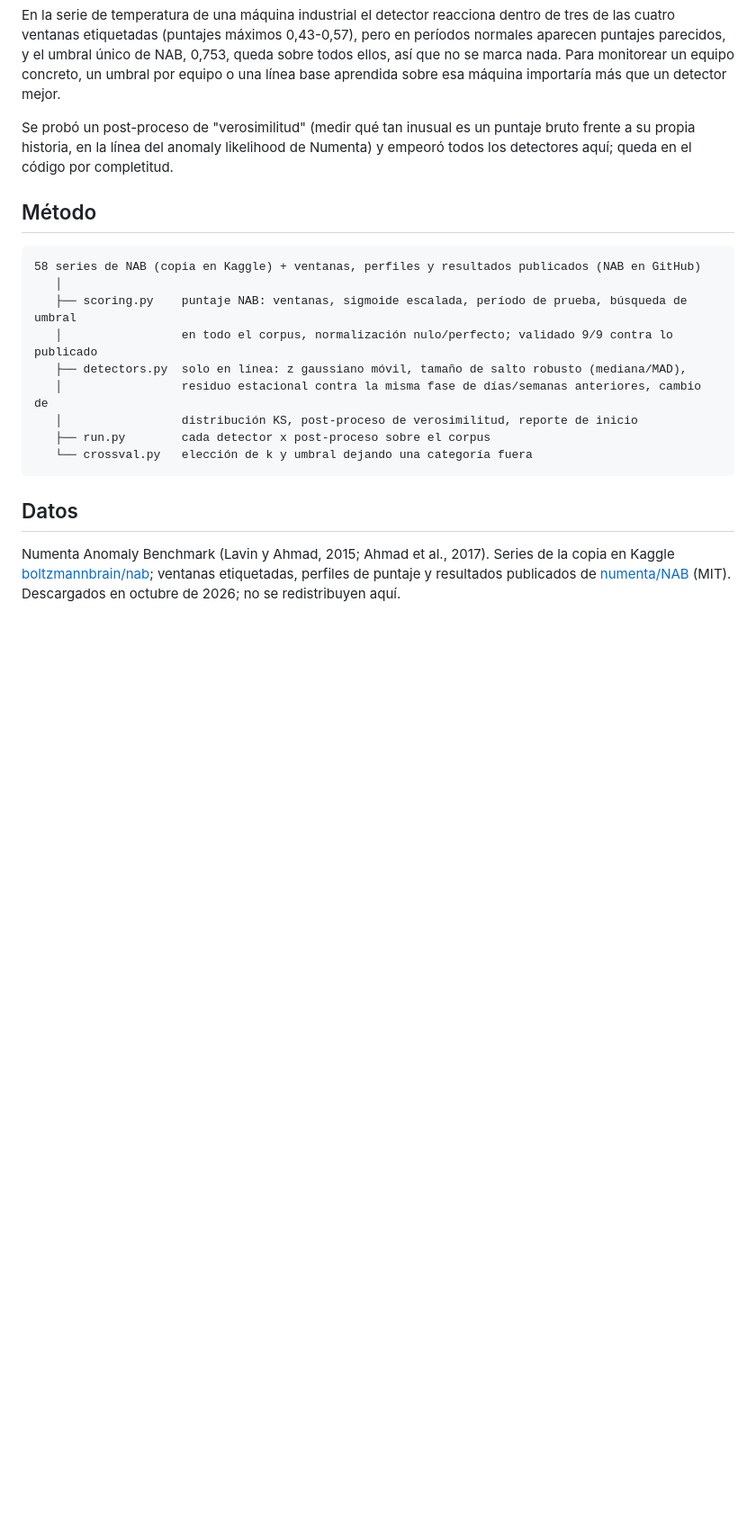
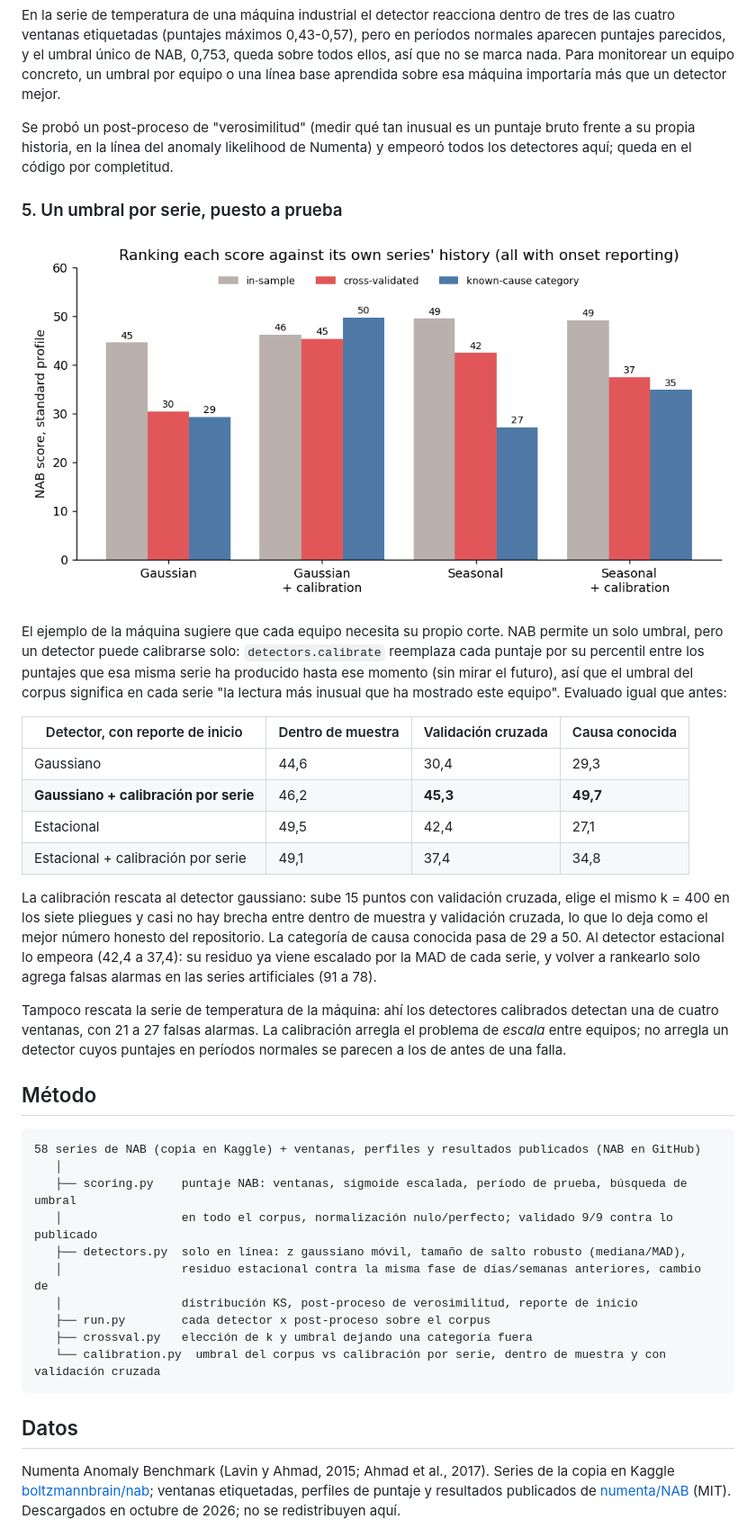
Before and after one commit to Rxyxs/iot-anomaly-benchmark, a Markdown page: README.es.md, the part around one of its changes. Shown at 90% size. Rendered like a GitHub page; pictures changed too: docs/img/calibration.png (added); blank space fills up the shorter version.

````diff
--- a/README.es.md
+++ b/README.es.md
@@ -78,6 +79,34 @@ Se probó un post-proceso de "verosimilitud" (medir qué tan inusual es un punta
 propia historia, en la línea del anomaly likelihood de Numenta) y empeoró todos los detectores aquí;
 queda en el código por completitud.
 
+### 5. Un umbral por serie, puesto a prueba
+
+![Calibración](docs/img/calibration.png)
+
+El ejemplo de la máquina sugiere que cada equipo necesita su propio corte. NAB permite un solo
+umbral, pero un detector puede calibrarse solo: `detectors.calibrate` reemplaza cada puntaje por su
+percentil entre los puntajes que esa misma serie ha producido hasta ese momento (sin mirar el
+futuro), así que el umbral del corpus significa en cada serie "la lectura más inusual que ha mostrado
+este equipo". Evaluado igual que antes:
+
+| Detector, con reporte de inicio | Dentro de muestra | Validación cruzada | Causa conocida |
+|---|---|---|---|
+| Gaussiano | 44,6 | 30,4 | 29,3 |
+| **Gaussiano + calibración por serie** | 46,2 | **45,3** | **49,7** |
+| Estacional | 49,5 | 42,4 | 27,1 |
+| Estacional + calibración por serie | 49,1 | 37,4 | 34,8 |
+
+La calibración rescata al detector gaussiano: sube 15 puntos con validación cruzada, elige el mismo
+k = 400 en los siete pliegues y casi no hay brecha entre dentro de muestra y validación cruzada, lo
+que lo deja como el mejor número honesto del repositorio. La categoría de causa conocida pasa de 29 a
+50. Al detector estacional lo empeora (42,4 a 37,4): su residuo ya viene escalado por la MAD de cada
+serie, y volver a rankearlo solo agrega falsas alarmas en las series artificiales (91 a 78).
+
+Tampoco rescata la serie de temperatura de la máquina: ahí los detectores calibrados detectan una de
+cuatro ventanas, con 21 a 27 falsas alarmas. La calibración arregla el problema de *escala* entre
+equipos; no arregla un detector cuyos puntajes en períodos normales se parecen a los de antes de una
+falla.
+
 ## Método
 
 ```
@@ -89,7 +118,8 @@ queda en el código por completitud.
    │                 residuo estacional contra la misma fase de días/semanas anteriores, cambio de
    │                 distribución KS, post-proceso de verosimilitud, reporte de inicio
    ├── run.py        cada detector x post-proceso sobre el corpus
-   └── crossval.py   elección de k y umbral dejando una categoría fuera
+   ├── crossval.py   elección de k y umbral dejando una categoría fuera
+   └── calibration.py  umbral del corpus vs calibración por serie, dentro de muestra y con validación cruzada
 ```
 
 ## Datos
````
Also changed, not shown: other parts of README.es.md (+4 -2 lines), README.md (+33 -3 lines), docs/img/leaderboard.png, 6 other files.
